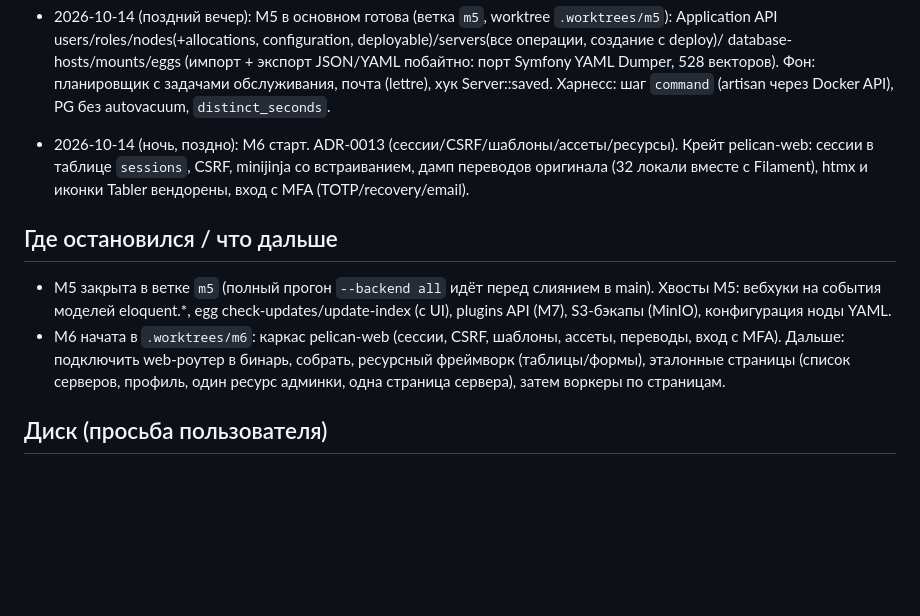
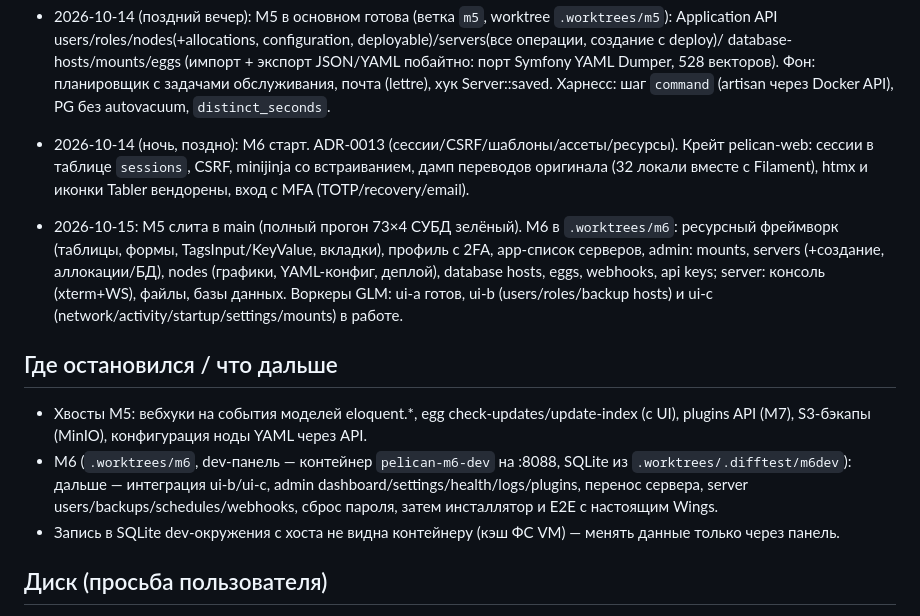
Before and after one commit to PalMeany/pelican-rust, a Markdown page: PROGRESS.md, the part around the change. Rendered like a GitHub page; blank space fills up the shorter version.

Commit message:
PLAN/PROGRESS: M6 eggs, webhooks, api keys
Co-Authored-By: Claude Opus 5.5 <noreply@anthropic.com>

```diff
--- a/PROGRESS.md
+++ b/PROGRESS.md
@@ -54,13 +54,19 @@
   сессии в таблице `sessions`, CSRF, minijinja со встраиванием, дамп переводов оригинала (32 локали вместе
   с Filament), htmx и иконки Tabler вендорены, вход с MFA (TOTP/recovery/email).
 
+- 2026-10-15: M5 слита в main (полный прогон 73×4 СУБД зелёный). M6 в `.worktrees/m6`: ресурсный фреймворк
+  (таблицы, формы, TagsInput/KeyValue, вкладки), профиль с 2FA, app-список серверов, admin: mounts, servers
+  (+создание, аллокации/БД), nodes (графики, YAML-конфиг, деплой), database hosts, eggs, webhooks, api keys;
+  server: консоль (xterm+WS), файлы, базы данных. Воркеры GLM: ui-a готов, ui-b (users/roles/backup hosts) и
+  ui-c (network/activity/startup/settings/mounts) в работе.
+
 ## Где остановился / что дальше
-- M5 закрыта в ветке `m5` (полный прогон `--backend all` идёт перед слиянием в main). Хвосты M5: вебхуки на
-  события моделей eloquent.*, egg check-updates/update-index (с UI), plugins API (M7), S3-бэкапы (MinIO),
-  конфигурация ноды YAML.
-- M6 начата в `.worktrees/m6`: каркас pelican-web (сессии, CSRF, шаблоны, ассеты, переводы, вход с MFA).
-  Дальше: подключить web-роутер в бинарь, собрать, ресурсный фреймворк (таблицы/формы), эталонные страницы
-  (список серверов, профиль, один ресурс админки, одна страница сервера), затем воркеры по страницам.
+- Хвосты M5: вебхуки на события моделей eloquent.*, egg check-updates/update-index (с UI), plugins API (M7),
+  S3-бэкапы (MinIO), конфигурация ноды YAML через API.
+- M6 (`.worktrees/m6`, dev-панель — контейнер `pelican-m6-dev` на :8088, SQLite из `.worktrees/.difftest/m6dev`):
+  дальше — интеграция ui-b/ui-c, admin dashboard/settings/health/logs/plugins, перенос сервера, server
+  users/backups/schedules/webhooks, сброс пароля, затем инсталлятор и E2E с настоящим Wings.
+- Запись в SQLite dev-окружения с хоста не видна контейнеру (кэш ФС VM) — менять данные только через панель.
 
 ## Диск (просьба пользователя)
 На хосте мало места (~15–30 ГБ свободно). Сборки живут в docker-томах VM (`pelican-rs-target*`).
```
Also changed, not shown: PLAN.md (+6 -3 lines).
